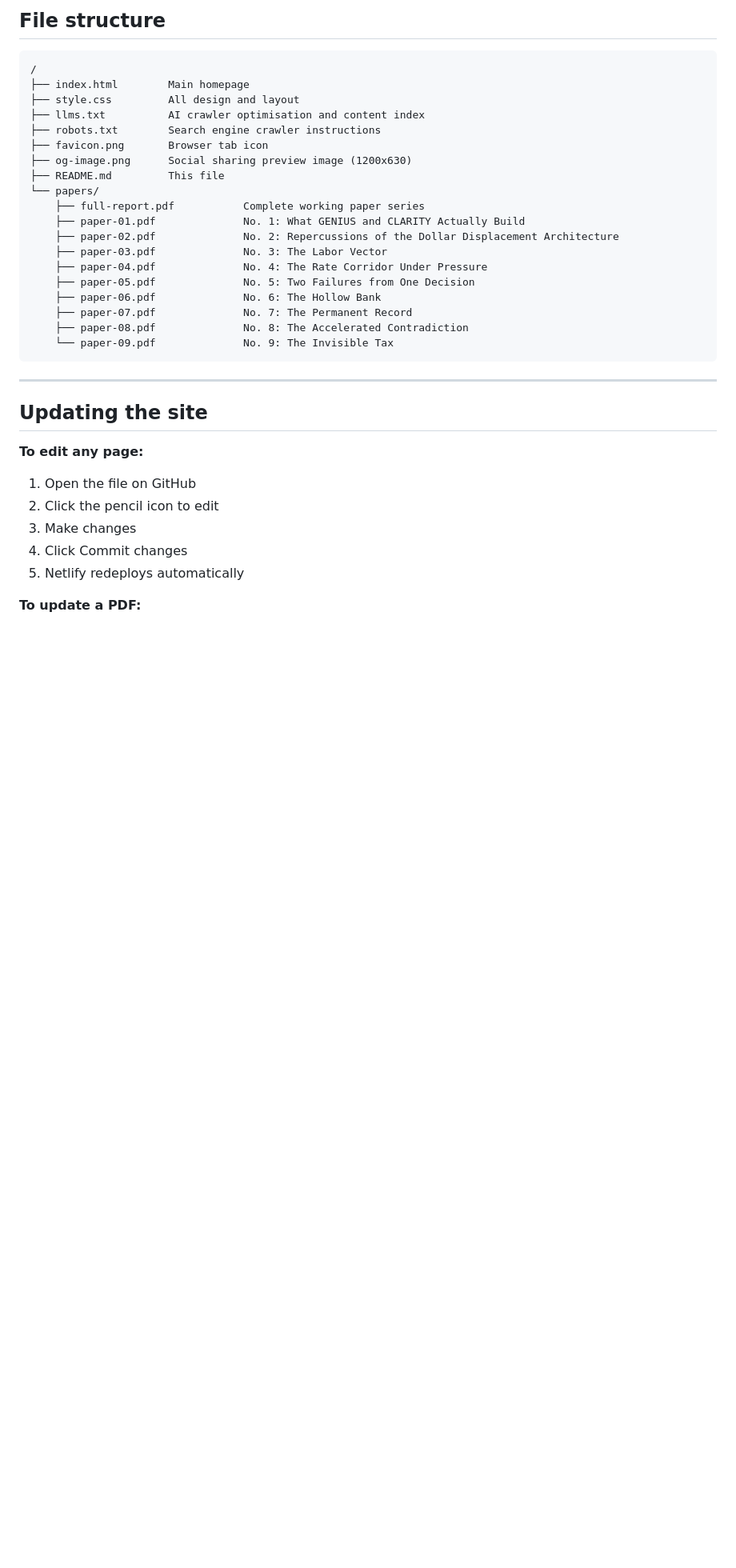
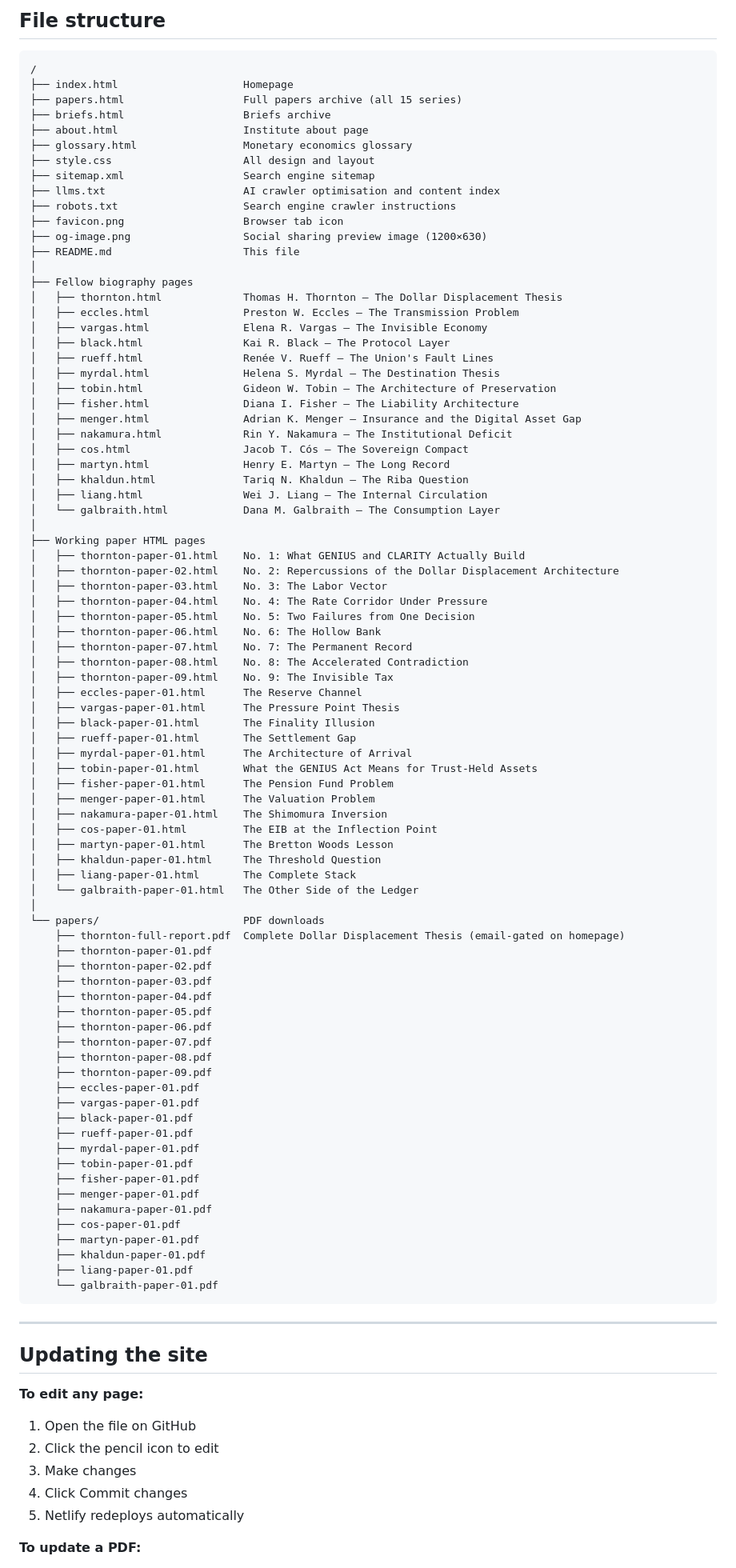
Before and after one commit to dba-intern/cantillon-institute, a Markdown page: README.md, the part around one of its changes. Shown at 80% size. Drawn GitHub-style; blank space fills up the shorter version.

````diff
--- a/README.md
+++ b/README.md
@@ -16,24 +31,86 @@ This is a static site. Every file in this repository is served directly to the b
 
 ```
 /
-├── index.html        Main homepage
-├── style.css         All design and layout
-├── llms.txt          AI crawler optimisation and content index
-├── robots.txt        Search engine crawler instructions
-├── favicon.png       Browser tab icon
-├── og-image.png      Social sharing preview image (1200x630)
-├── README.md         This file
-└── papers/
-    ├── full-report.pdf           Complete working paper series
-    ├── paper-01.pdf              No. 1: What GENIUS and CLARITY Actually Build
-    ├── paper-02.pdf              No. 2: Repercussions of the Dollar Displacement Architecture
-    ├── paper-03.pdf              No. 3: The Labor Vector
-    ├── paper-04.pdf              No. 4: The Rate Corridor Under Pressure
-    ├── paper-05.pdf              No. 5: Two Failures from One Decision
-    ├── paper-06.pdf              No. 6: The Hollow Bank
-    ├── paper-07.pdf              No. 7: The Permanent Record
-    ├── paper-08.pdf              No. 8: The Accelerated Contradiction
-    └── paper-09.pdf              No. 9: The Invisible Tax
+├── index.html                    Homepage
+├── papers.html                   Full papers archive (all 15 series)
+├── briefs.html                   Briefs archive
+├── about.html                    Institute about page
+├── glossary.html                 Monetary economics glossary
+├── style.css                     All design and layout
+├── sitemap.xml                   Search engine sitemap
+├── llms.txt                      AI crawler optimisation and content index
+├── robots.txt                    Search engine crawler instructions
+├── favicon.png                   Browser tab icon
+├── og-image.png                  Social sharing preview image (1200×630)
+├── README.md                     This file
+│
+├── Fellow biography pages
+│   ├── thornton.html             Thomas H. Thornton — The Dollar Displacement Thesis
+│   ├── eccles.html               Preston W. Eccles — The Transmission Problem
+│   ├── vargas.html               Elena R. Vargas — The Invisible Economy
+│   ├── black.html                Kai R. Black — The Protocol Layer
+│   ├── rueff.html                Renée V. Rueff — The Union's Fault Lines
+│   ├── myrdal.html               Helena S. Myrdal — The Destination Thesis
+│   ├── tobin.html                Gideon W. Tobin — The Architecture of Preservation
+│   ├── fisher.html               Diana I. Fisher — The Liability Architecture
+│   ├── menger.html               Adrian K. Menger — Insurance and the Digital Asset Gap
+│   ├── nakamura.html             Rin Y. Nakamura — The Institutional Deficit
+│   ├── cos.html                  Jacob T. Cós — The Sovereign Compact
+│   ├── martyn.html               Henry E. Martyn — The Long Record
+│   ├── khaldun.html              Tariq N. Khaldun — The Riba Question
+│   ├── liang.html                Wei J. Liang — The Internal Circulation
+│   └── galbraith.html            Dana M. Galbraith — The Consumption Layer
+│
+├── Working paper HTML pages
+│   ├── thornton-paper-01.html    No. 1: What GENIUS and CLARITY Actually Build
+│   ├── thornton-paper-02.html    No. 2: Repercussions of the Dollar Displacement Architecture
+│   ├── thornton-paper-03.html    No. 3: The Labor Vector
+│   ├── thornton-paper-04.html    No. 4: The Rate Corridor Under Pressure
+│   ├── thornton-paper-05.html    No. 5: Two Failures from One Decision
+│   ├── thornton-paper-06.html    No. 6: The Hollow Bank
+│   ├── thornton-paper-07.html    No. 7: The Permanent Record
+│   ├── thornton-paper-08.html    No. 8: The Accelerated Contradiction
+│   ├── thornton-paper-09.html    No. 9: The Invisible Tax
+│   ├── eccles-paper-01.html      The Reserve Channel
+│   ├── vargas-paper-01.html      The Pressure Point Thesis
+│   ├── black-paper-01.html       The Finality Illusion
+│   ├── rueff-paper-01.html       The Settlement Gap
+│   ├── myrdal-paper-01.html      The Architecture of Arrival
+│   ├── tobin-paper-01.html       What the GENIUS Act Means for Trust-Held Assets
+│   ├── fisher-paper-01.html      The Pension Fund Problem
+│   ├── menger-paper-01.html      The Valuation Problem
+│   ├── nakamura-paper-01.html    The Shimomura Inversion
+│   ├── cos-paper-01.html         The EIB at the Inflection Point
+│   ├── martyn-paper-01.html      The Bretton Woods Lesson
+│   ├── khaldun-paper-01.html     The Threshold Question
+│   ├── liang-paper-01.html       The Complete Stack
+│   └── galbraith-paper-01.html   The Other Side of the Ledger
+│
+└── papers/                       PDF downloads
+    ├── thornton-full-report.pdf  Complete Dollar Displacement Thesis (email-gated on homepage)
+    ├── thornton-paper-01.pdf
+    ├── thornton-paper-02.pdf
+    ├── thornton-paper-03.pdf
+    ├── thornton-paper-04.pdf
+    ├── thornton-paper-05.pdf
+    ├── thornton-paper-06.pdf
+    ├── thornton-paper-07.pdf
+    ├── thornton-paper-08.pdf
+    ├── thornton-paper-09.pdf
+    ├── eccles-paper-01.pdf
+    ├── vargas-paper-01.pdf
+    ├── black-paper-01.pdf
+    ├── rueff-paper-01.pdf
+    ├── myrdal-paper-01.pdf
+    ├── tobin-paper-01.pdf
+    ├── fisher-paper-01.pdf
+    ├── menger-paper-01.pdf
+    ├── nakamura-paper-01.pdf
+    ├── cos-paper-01.pdf
+    ├── martyn-paper-01.pdf
+    ├── khaldun-paper-01.pdf
+    ├── liang-paper-01.pdf
+    └── galbraith-paper-01.pdf
 ```
 
 ---
````
Also changed, not shown: other parts of README.md (+56 -16 lines).
